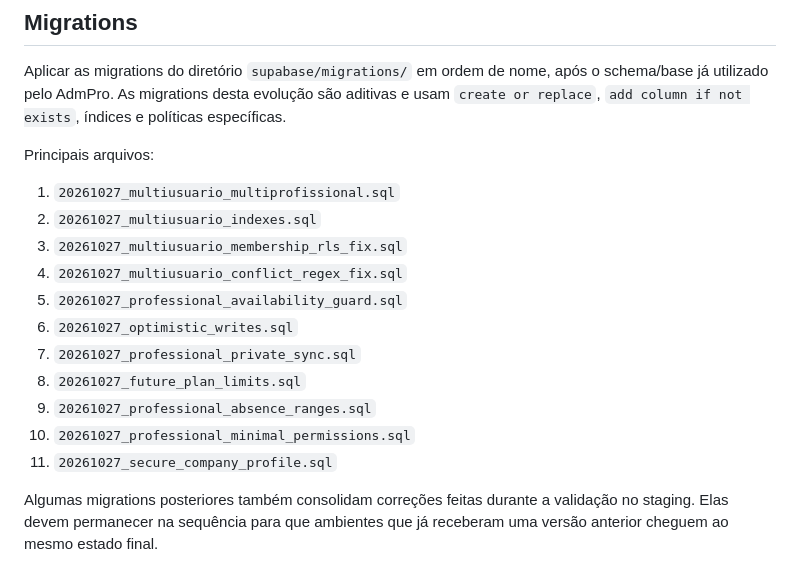
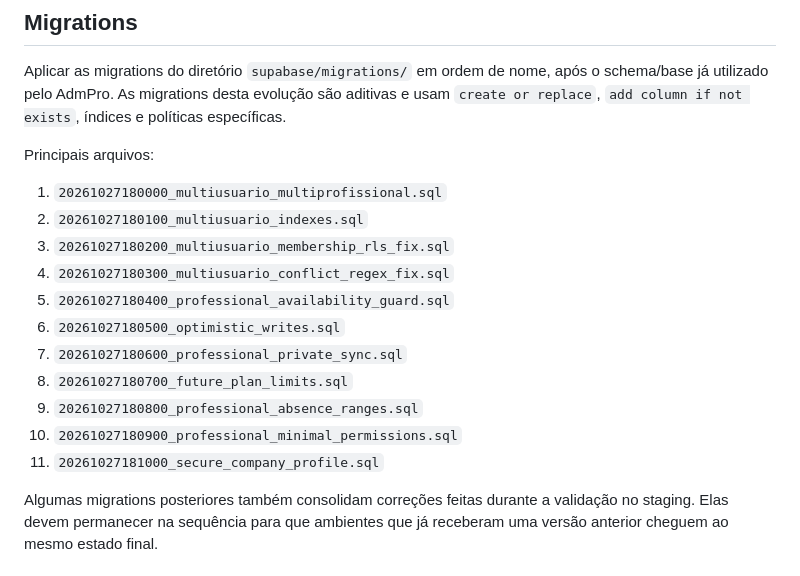
Before and after one commit to lzzamboniofc/AdmPro, a Markdown page: docs/multiusuario-multiprofissional.md, the part around the change. GitHub-like rendering.

Commit message:
docs: use unique Supabase migration versions

```diff
--- a/docs/multiusuario-multiprofissional.md
+++ b/docs/multiusuario-multiprofissional.md
@@ -107,17 +107,17 @@ Aplicar as migrations do diretório `supabase/migrations/` em ordem de nome, ap
 
 Principais arquivos:
 
-1. `20261027_multiusuario_multiprofissional.sql`
-2. `20261027_multiusuario_indexes.sql`
-3. `20261027_multiusuario_membership_rls_fix.sql`
-4. `20261027_multiusuario_conflict_regex_fix.sql`
-5. `20261027_professional_availability_guard.sql`
-6. `20261027_optimistic_writes.sql`
-7. `20261027_professional_private_sync.sql`
-8. `20261027_future_plan_limits.sql`
-9. `20261027_professional_absence_ranges.sql`
-10. `20261027_professional_minimal_permissions.sql`
-11. `20261027_secure_company_profile.sql`
+1. `20261027180000_multiusuario_multiprofissional.sql`
+2. `20261027180100_multiusuario_indexes.sql`
+3. `20261027180200_multiusuario_membership_rls_fix.sql`
+4. `20261027180300_multiusuario_conflict_regex_fix.sql`
+5. `20261027180400_professional_availability_guard.sql`
+6. `20261027180500_optimistic_writes.sql`
+7. `20261027180600_professional_private_sync.sql`
+8. `20261027180700_future_plan_limits.sql`
+9. `20261027180800_professional_absence_ranges.sql`
+10. `20261027180900_professional_minimal_permissions.sql`
+11. `20261027181000_secure_company_profile.sql`
 
 Algumas migrations posteriores também consolidam correções feitas durante a validação no staging. Elas devem permanecer na sequência para que ambientes que já receberam uma versão anterior cheguem ao mesmo estado final.
 
```
